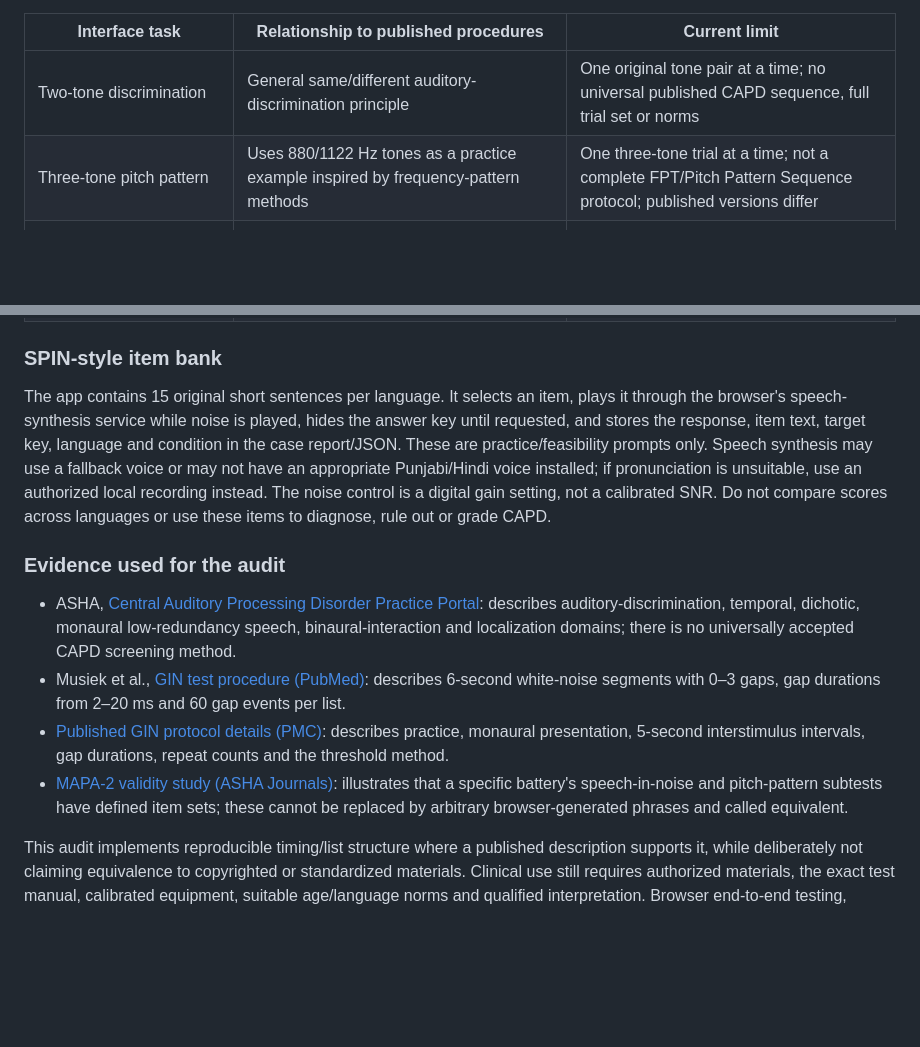
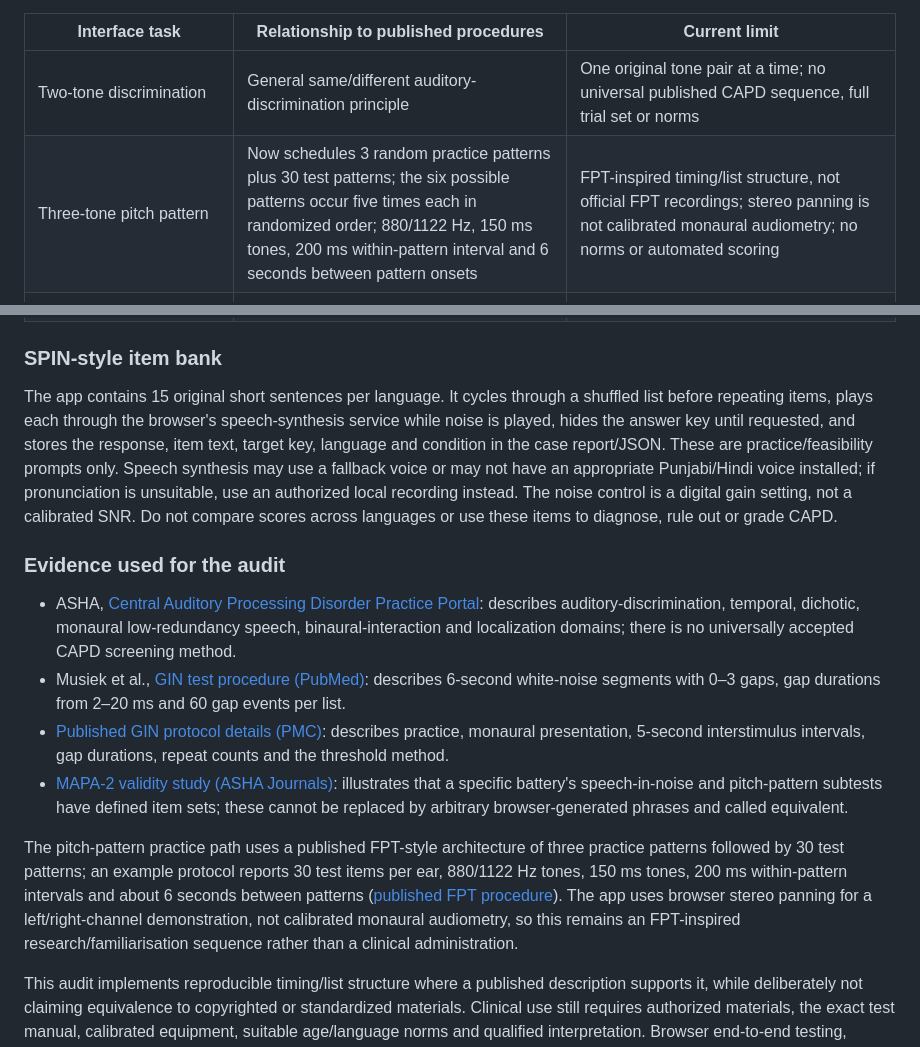
Before and after one commit to noorain04-web/CAPD, a Markdown page: README.md, 2 parts joined by grey strips. GitHub-like rendering; blank space fills up the shorter version.

Commit message:
Update protocol audit for full FPT-inspired sequence

```diff
--- a/README.md
+++ b/README.md
@@ -96,7 +96,7 @@ All three tasks log descriptive responses in the case report and JSON. They are
 | Interface task | Relationship to published procedures | Current limit |
 |---|---|---|
 | Two-tone discrimination | General same/different auditory-discrimination principle | One original tone pair at a time; no universal published CAPD sequence, full trial set or norms |
-| Three-tone pitch pattern | Uses 880/1122 Hz tones as a practice example inspired by frequency-pattern methods | One three-tone trial at a time; not a complete FPT/Pitch Pattern Sequence protocol; published versions differ |
+| Three-tone pitch pattern | Now schedules 3 random practice patterns plus 30 test patterns; the six possible patterns occur five times each in randomized order; 880/1122 Hz, 150 ms tones, 200 ms within-pattern interval and 6 seconds between pattern onsets | FPT-inspired timing/list structure, not official FPT recordings; stereo panning is not calibrated monaural audiometry; no norms or automated scoring |
 | Gap-in-noise | Updated to a GIN-inspired list architecture: 36 six-second noise segments, 5-second inter-segment intervals, 60 gaps total; ten gap durations (2, 3, 4, 5, 6, 8, 10, 12, 15, 20 ms) appear six times each, with no more than three gaps per segment | Original browser-generated noise, not official GIN recordings or RGDT; no calibrated presentation, validated norms, false-positive analysis or clinical threshold calculation |
 | Dichotic | Demonstrates simultaneous left/right stereo routing | Pure tones, not dichotic digits/words/sentences; not a clinical dichotic test |
 | SPIN-style practice | 15 newly written sentences each in English, Hindi and Punjabi; browser speech synthesis plus generated background noise; response and target key can be recorded | Not official SPIN/SINCA materials, no validated language equivalence, talker recording, calibrated SNR or norms; browser voice availability/pronunciation varies |
@@ -106,7 +106,7 @@ All three tasks log descriptive responses in the case report and JSON. They are
 
 ### SPIN-style item bank
 
-The app contains 15 original short sentences per language. It selects an item, plays it through the browser's speech-synthesis service while noise is played, hides the answer key until requested, and stores the response, item text, target key, language and condition in the case report/JSON. These are practice/feasibility prompts only. Speech synthesis may use a fallback voice or may not have an appropriate Punjabi/Hindi voice installed; if pronunciation is unsuitable, use an authorized local recording instead. The noise control is a digital gain setting, not a calibrated SNR. Do not compare scores across languages or use these items to diagnose, rule out or grade CAPD.
+The app contains 15 original short sentences per language. It cycles through a shuffled list before repeating items, plays each through the browser's speech-synthesis service while noise is played, hides the answer key until requested, and stores the response, item text, target key, language and condition in the case report/JSON. These are practice/feasibility prompts only. Speech synthesis may use a fallback voice or may not have an appropriate Punjabi/Hindi voice installed; if pronunciation is unsuitable, use an authorized local recording instead. The noise control is a digital gain setting, not a calibrated SNR. Do not compare scores across languages or use these items to diagnose, rule out or grade CAPD.
 
 ### Evidence used for the audit
 
@@ -115,4 +115,6 @@ The app contains 15 original short sentences per language. It selects an item, p
 - [Published GIN protocol details (PMC)](https://pmc.ncbi.nlm.nih.gov/articles/PMC9443716/): describes practice, monaural presentation, 5-second interstimulus intervals, gap durations, repeat counts and the threshold method.
 - [MAPA-2 validity study (ASHA Journals)](https://pubs.asha.org/doi/10.1044/2020_LSHSS-20-00001): illustrates that a specific battery's speech-in-noise and pitch-pattern subtests have defined item sets; these cannot be replaced by arbitrary browser-generated phrases and called equivalent.
 
+The pitch-pattern practice path uses a published FPT-style architecture of three practice patterns followed by 30 test patterns; an example protocol reports 30 test items per ear, 880/1122 Hz tones, 150 ms tones, 200 ms within-pattern intervals and about 6 seconds between patterns ([published FPT procedure](https://api.mdsoar.org/server/api/core/bitstreams/d3ede1eb-c620-4a6d-83c0-3d23644d9a55/content)). The app uses browser stereo panning for a left/right-channel demonstration, not calibrated monaural audiometry, so this remains an FPT-inspired research/familiarisation sequence rather than a clinical administration.
+
 This audit implements reproducible timing/list structure where a published description supports it, while deliberately not claiming equivalence to copyrighted or standardized materials. Clinical use still requires authorized materials, the exact test manual, calibrated equipment, suitable age/language norms and qualified interpretation. Browser end-to-end testing, acoustic calibration and multilingual speech-quality validation have not been completed.
```
